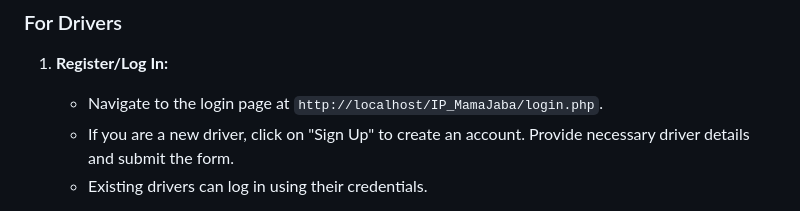
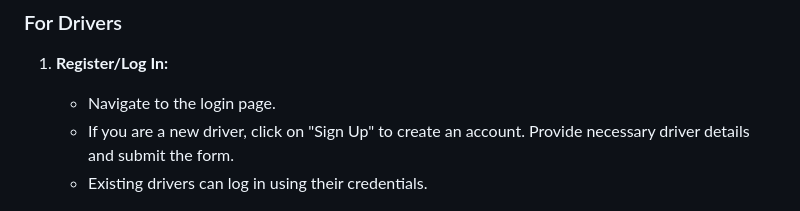
Before and after one commit to AdibAFC/IP_MamaJaba, a Markdown page: README.md, the part around the change printed below. Drawn GitHub-style.

```diff
--- a/README.md
+++ b/README.md
@@ -48,7 +48,7 @@ After setting up the project as described in the [Installation and Running Instr
 
 ### For Drivers
 1. **Register/Log In:**
-   - Navigate to the login page at `http://localhost/IP_MamaJaba/login.php`.
+   - Navigate to the login page.
    - If you are a new driver, click on "Sign Up" to create an account. Provide necessary driver details and submit the form.
    - Existing drivers can log in using their credentials.
 
```
Also changed, not shown: other parts of README.md (+2 -2 lines).
